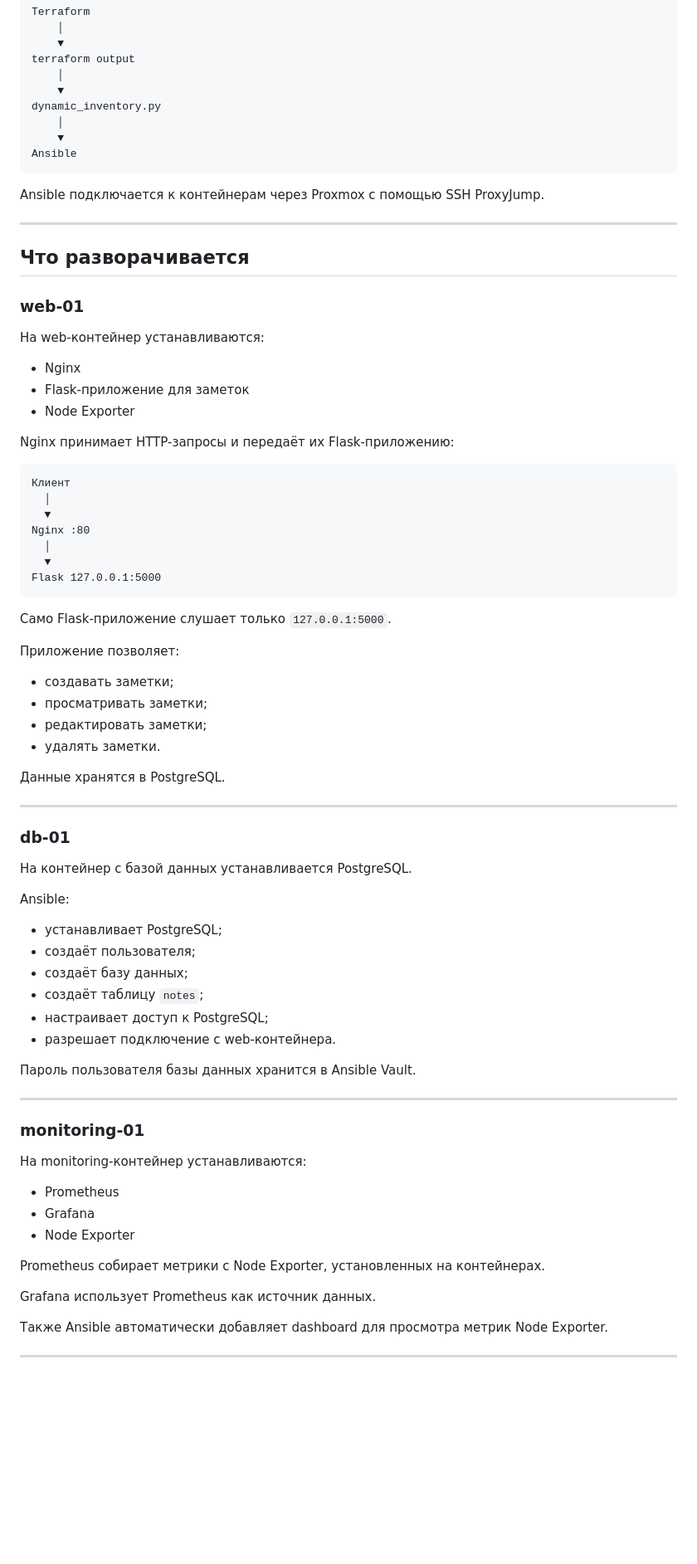
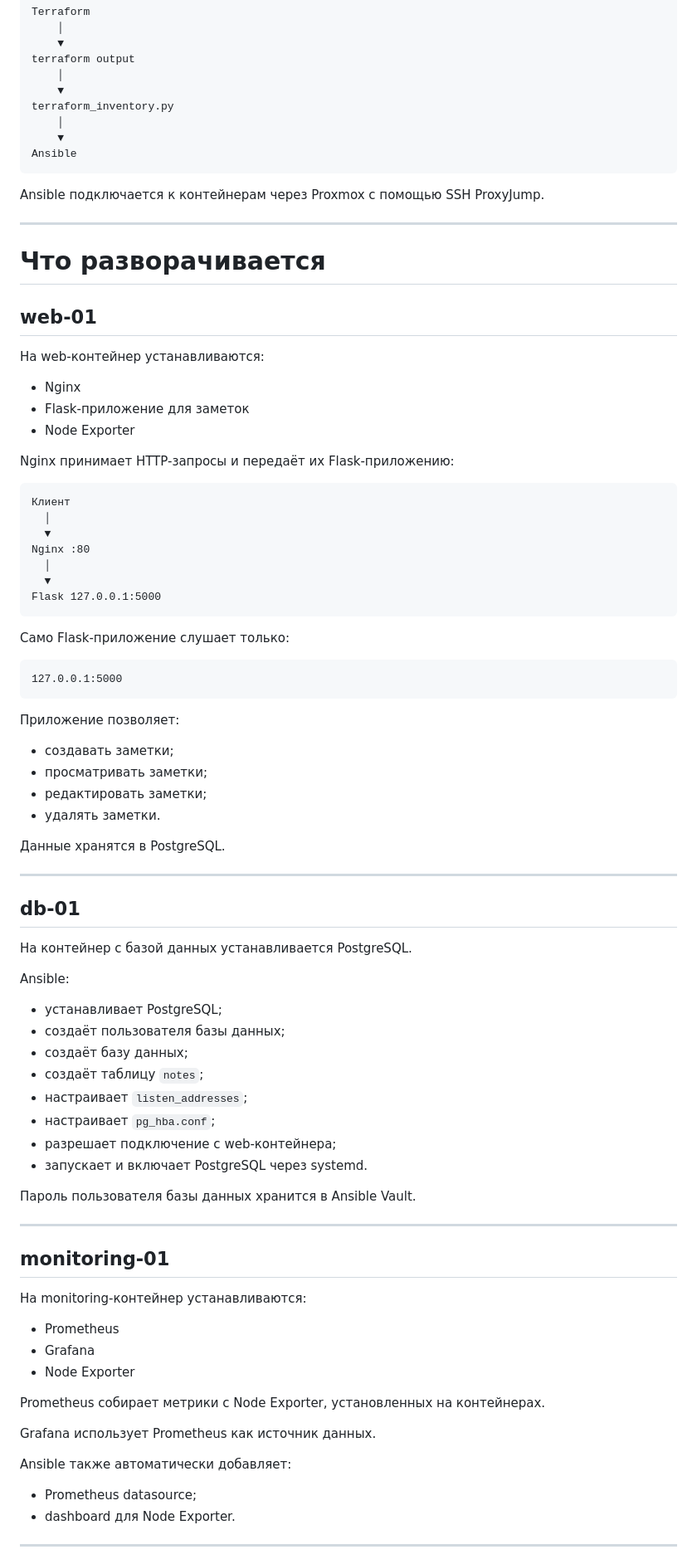
Before and after one commit to dmitriyQQ/terraform-ansible-proj, a Markdown page: README.md, the part around one of its changes. Shown at 83% size. GitHub-like rendering; blank space fills up the shorter version.

````diff
--- a/README.md
+++ b/README.md
@@ -49,7 +50,7 @@ Terraform
 terraform output
     │
     ▼
-dynamic_inventory.py
+terraform_inventory.py
     │
     ▼
 Ansible
@@ -59,15 +60,15 @@ Ansible подключается к контейнерам через Proxmox с
 
 ---
 
-## Что разворачивается
+# Что разворачивается
 
-### web-01
+## web-01
 
 На web-контейнер устанавливаются:
 
-- Nginx
-- Flask-приложение для заметок
-- Node Exporter
+* Nginx
+* Flask-приложение для заметок
+* Node Exporter
 
 Nginx принимает HTTP-запросы и передаёт их Flask-приложению:
 
@@ -81,49 +82,58 @@ Nginx :80
 Flask 127.0.0.1:5000
 ```
 
-Само Flask-приложение слушает только `127.0.0.1:5000`.
+Само Flask-приложение слушает только:
+
+```text
+127.0.0.1:5000
+```
 
 Приложение позволяет:
 
-- создавать заметки;
-- просматривать заметки;
-- редактировать заметки;
-- удалять заметки.
+* создавать заметки;
+* просматривать заметки;
+* редактировать заметки;
+* удалять заметки.
 
 Данные хранятся в PostgreSQL.
 
 ---
 
-### db-01
+## db-01
 
 На контейнер с базой данных устанавливается PostgreSQL.
 
 Ansible:
 
-- устанавливает PostgreSQL;
-- создаёт пользователя;
-- создаёт базу данных;
-- создаёт таблицу `notes`;
-- настраивает доступ к PostgreSQL;
-- разрешает подключение с web-контейнера.
+* устанавливает PostgreSQL;
+* создаёт пользователя базы данных;
+* создаёт базу данных;
+* создаёт таблицу `notes`;
+* настраивает `listen_addresses`;
+* настраивает `pg_hba.conf`;
+* разрешает подключение с web-контейнера;
+* запускает и включает PostgreSQL через systemd.
 
 Пароль пользователя базы данных хранится в Ansible Vault.
 
 ---
 
-### monitoring-01
+## monitoring-01
 
 На monitoring-контейнер устанавливаются:
 
-- Prometheus
-- Grafana
-- Node Exporter
+* Prometheus
+* Grafana
+* Node Exporter
 
 Prometheus собирает метрики с Node Exporter, установленных на контейнерах.
 
 Grafana использует Prometheus как источник данных.
 
-Также Ansible автоматически добавляет dashboard для просмотра метрик Node Exporter.
+Ansible также автоматически добавляет:
+
+* Prometheus datasource;
+* dashboard для Node Exporter.
 
 ---
 
````
Also changed, not shown: other parts of README.md (+246 -126 lines).
